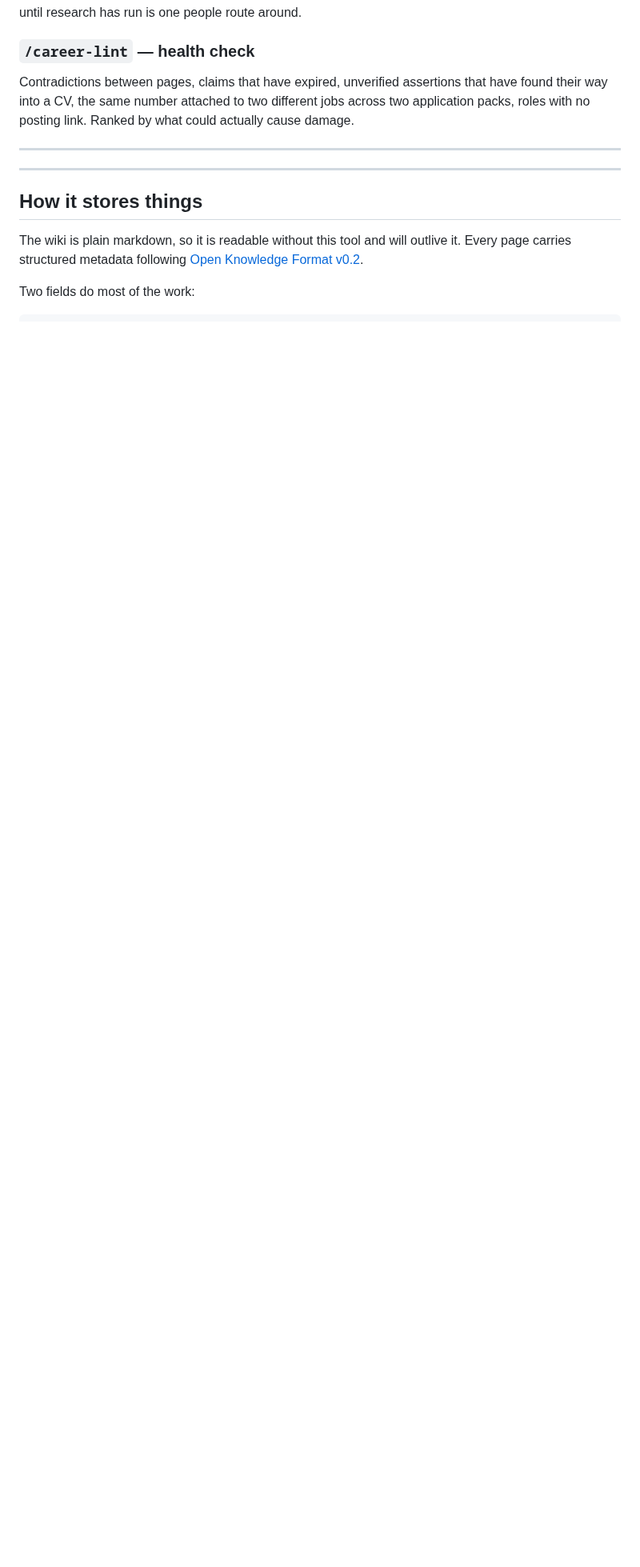
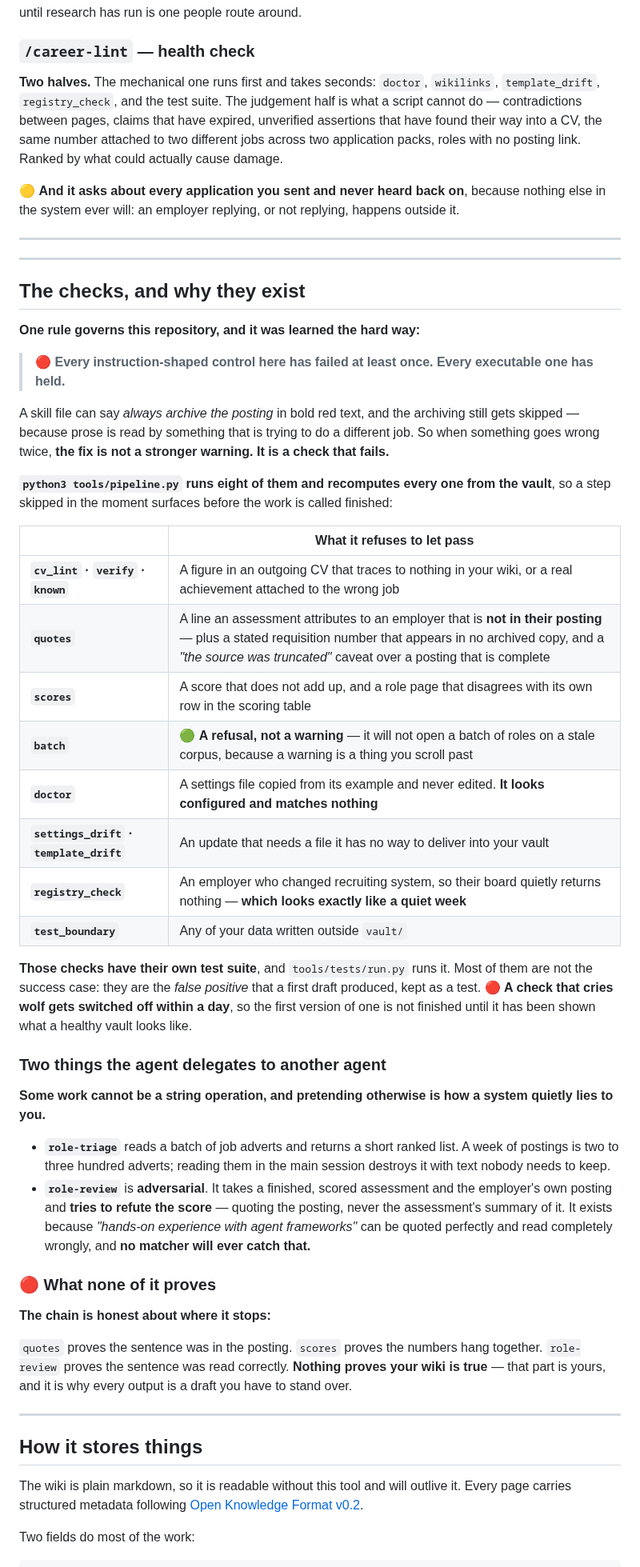
Before and after one commit to sachajackson/career-wiki, a Markdown page: README.md, the part around one of its changes. Shown at 80% size. Rendered like a GitHub page; blank space fills up the shorter version.

Commit message:
the queue is empty: 31 assessments argued with, and the README caught me
Final tier, eleven roles at FIT 10. Nine had a fault, two were sound.

Waystone is the one worth reading: EDGE said his AI-governance work is not what
the role screens for, and the posting names AI governance as one of the four
disciplines it is built on, plus agentic AI controls and an AIGP preference. The
page contradicted its own NEED section three paragraphs above. EDGE 3 -> 4.

Staycity was a different shape again -- not a misreading but an inconsistency.
Three office days scores LIFE 2 for Citi, CSC and the contract role, and was
scored 3 here with no stated reason.

Capital Dock is now corrected everywhere. It sat on five JPMorganChase pages and
in no posting, carrying LIFE reasoning on four of them. Probably true; never read.

README: it claimed seven commands where there are nine, and had no account of the
deterministic layer -- eight pipeline stages, the refusal in batch.py, the two
subagents, and the chain that ends with nothing proving the wiki is true. Writing
it I stated a test count, and test_templates failed the build for exactly that,
because a number in a README goes stale. Reworded.

One item stays open and needs the user: requisition 210768893 is printed on four
documents sent on 2026-08-21 and appears in no archive. The pipeline reports it
every run until the employer's page is re-fetched.

715 checks pass.

Co-Authored-By: Claude Opus 5 <noreply@anthropic.com>

```diff
--- a/README.md
+++ b/README.md
@@ -234,11 +234,67 @@ research has run is one people route around.
 
 ### `/career-lint` — health check
 
-Contradictions between pages, claims that have expired, unverified assertions that have found their way
-into a CV, the same number attached to two different jobs across two application packs, roles with no
-posting link. Ranked by what could actually cause damage.
+**Two halves.** The mechanical one runs first and takes seconds: `doctor`, `wikilinks`, `template_drift`,
+`registry_check`, and the test suite. The judgement half is what a script cannot do — contradictions
+between pages, claims that have expired, unverified assertions that have found their way into a CV, the
+same number attached to two different jobs across two application packs, roles with no posting link.
+Ranked by what could actually cause damage.
+
+🟡 **And it asks about every application you sent and never heard back on**, because nothing else in the
+system ever will: an employer replying, or not replying, happens outside it.
 
 ---
+
+---
+
+## The checks, and why they exist
+
+**One rule governs this repository, and it was learned the hard way:**
+
+> 🔴 **Every instruction-shaped control here has failed at least once. Every executable one has held.**
+
+A skill file can say *always archive the posting* in bold red text, and the archiving still gets skipped —
+because prose is read by something that is trying to do a different job. So when something goes wrong
+twice, **the fix is not a stronger warning. It is a check that fails.**
+
+**`python3 tools/pipeline.py` runs eight of them and recomputes every one from the vault**, so a step
+skipped in the moment surfaces before the work is called finished:
+
+| | What it refuses to let pass |
+|---|---|
+| **`cv_lint` · `verify` · `known`** | A figure in an outgoing CV that traces to nothing in your wiki, or a real achievement attached to the wrong job |
+| **`quotes`** | A line an assessment attributes to an employer that is **not in their posting** — plus a stated requisition number that appears in no archived copy, and a *"the source was truncated"* caveat over a posting that is complete |
+| **`scores`** | A score that does not add up, and a role page that disagrees with its own row in the scoring table |
+| **`batch`** | 🟢 **A refusal, not a warning** — it will not open a batch of roles on a stale corpus, because a warning is a thing you scroll past |
+| **`doctor`** | A settings file copied from its example and never edited. **It looks configured and matches nothing** |
+| **`settings_drift` · `template_drift`** | An update that needs a file it has no way to deliver into your vault |
+| **`registry_check`** | An employer who changed recruiting system, so their board quietly returns nothing — **which looks exactly like a quiet week** |
+| **`test_boundary`** | Any of your data written outside `vault/` |
+
+**Those checks have their own test suite**, and `tools/tests/run.py` runs it. Most of them are not the success case: they are the *false
+positive* that a first draft produced, kept as a test. 🔴 **A check that cries wolf gets switched off
+within a day**, so the first version of one is not finished until it has been shown what a healthy vault
+looks like.
+
+### Two things the agent delegates to another agent
+
+**Some work cannot be a string operation, and pretending otherwise is how a system quietly lies to you.**
+
+- **`role-triage`** reads a batch of job adverts and returns a short ranked list. A week of postings is
+  two to three hundred adverts; reading them in the main session destroys it with text nobody needs to
+  keep.
+- **`role-review`** is **adversarial**. It takes a finished, scored assessment and the employer's own
+  posting and **tries to refute the score** — quoting the posting, never the assessment's summary of it.
+  It exists because *"hands-on experience with agent frameworks"* can be quoted perfectly and read
+  completely wrongly, and **no matcher will ever catch that.**
+
+### 🔴 What none of it proves
+
+**The chain is honest about where it stops:**
+
+`quotes` proves the sentence was in the posting. `scores` proves the numbers hang together.
+`role-review` proves the sentence was read correctly. **Nothing proves your wiki is true** — that part is
+yours, and it is why every output is a draft you have to stand over.
 
 ---
 
```
Also changed, not shown: other parts of README.md (+1 -1 lines).
